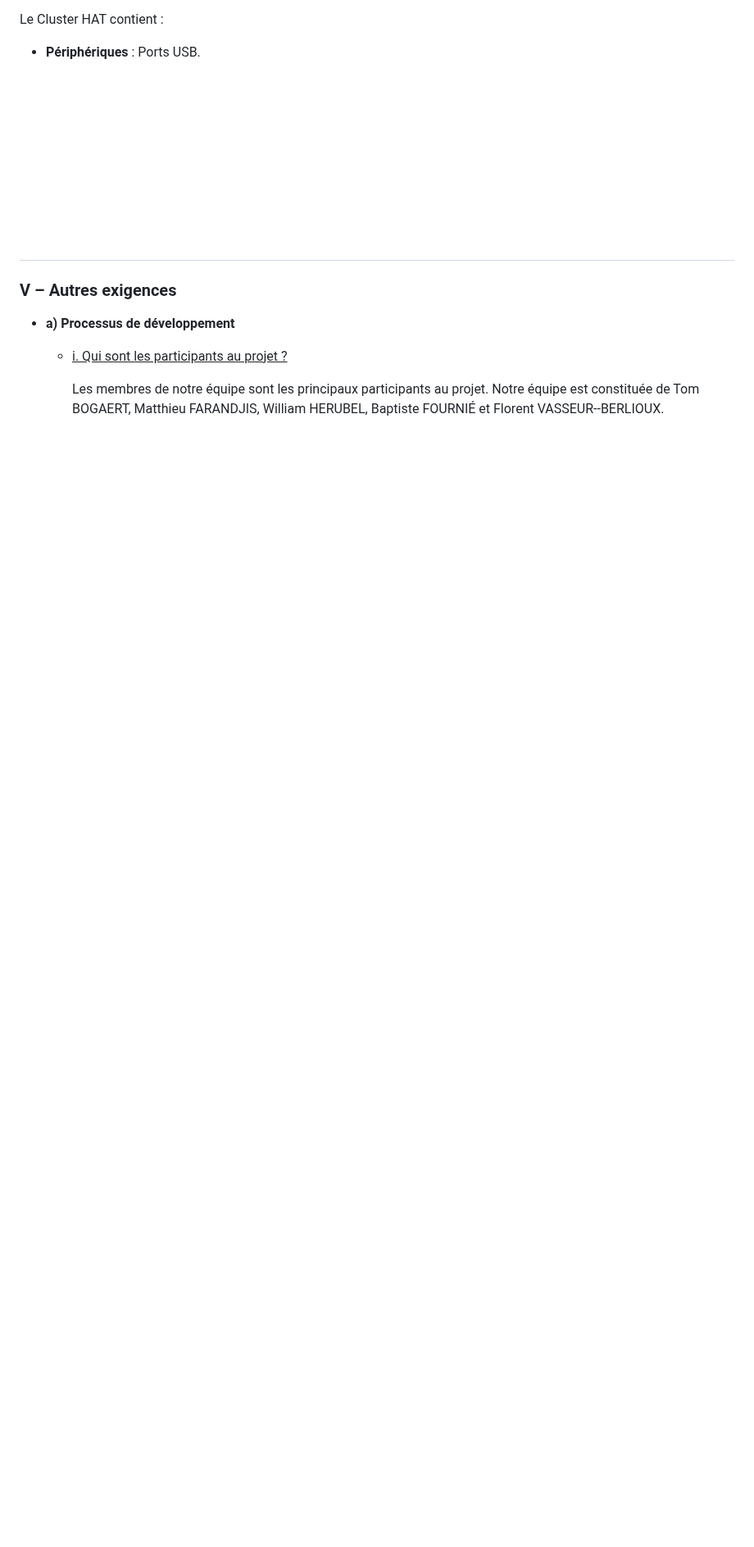
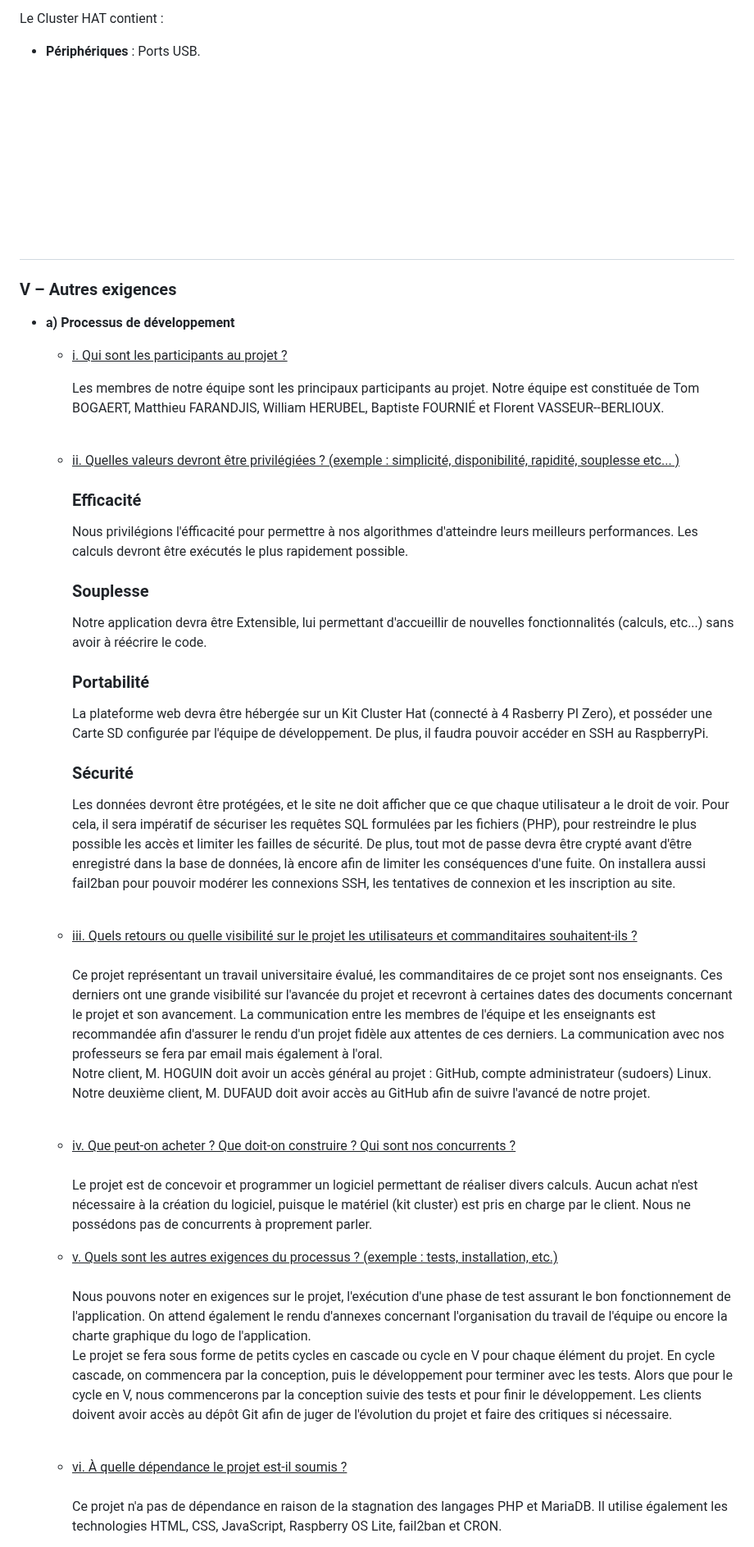
Before and after one commit to Farandjis/Cluster, a Markdown page: docs/Recueil_des_besoins.md, the part around one of its changes. Shown at 82% size. Rendered like a GitHub page; blank space fills up the shorter version.

Commit message:
docs (Recueil des besoins): ajout Partie 5

```diff
--- a/docs/Recueil_des_besoins.md
+++ b/docs/Recueil_des_besoins.md
@@ -125,3 +124,26 @@ This document contains all the important information we need to know in order to
       Les membres de notre équipe sont les principaux participants au projet.
       Notre équipe est constituée de Tom BOGAERT, Matthieu FARANDJIS, William HERUBEL, Baptiste FOURNIÉ et Florent VASSEUR--BERLIOUX.<br>
       <br>
+    - <u><a name="p5aii"></a>ii.  Quelles valeurs devront être privilégiées ? (exemple : simplicité, disponibilité, rapidité, souplesse etc... )</u><br>
+      <h3> Efficacité </h3>
+      Nous privilégions l'éfficacité pour permettre à nos algorithmes d'atteindre leurs meilleurs performances. Les calculs devront être exécutés le plus rapidement possible.
+      <h3> Souplesse </h3>
+      Notre application devra être Extensible, lui permettant d'accueillir de nouvelles fonctionnalités (calculs, etc...) sans avoir à réécrire le code.
+      <h3> Portabilité</h3>
+      La plateforme web devra être hébergée sur un  Kit Cluster Hat (connecté à 4 Rasberry PI Zero), et posséder une Carte SD configurée par l'équipe de développement. De plus, il faudra pouvoir accéder en SSH au RaspberryPi.
+      <h3> Sécurité</h3>
+      Les données devront être protégées, et le site ne doit afficher que ce que chaque utilisateur a le droit de voir. Pour cela, il sera impératif de sécuriser les requêtes SQL formulées par les fichiers (PHP), pour restreindre le plus possible les accès et limiter les failles de sécurité. De plus, tout mot de passe devra être crypté avant d'être enregistré dans la base de données, là encore afin de limiter les conséquences d'une fuite. On installera aussi fail2ban pour pouvoir modérer les connexions SSH, les tentatives de connexion et les inscription au site. <br>
+      <br>
+    - <u><a name="p5aiii"> </a> iii. Quels retours ou quelle visibilité sur le projet les utilisateurs et commanditaires souhaitent-ils ? </u><br><br>
+      Ce projet représentant un travail universitaire évalué, les commanditaires de ce projet sont nos enseignants. Ces derniers ont une grande visibilité sur l'avancée du projet et recevront à certaines dates des documents concernant le projet et son avancement. La communication entre les membres de l'équipe et les enseignants est recommandée afin d'assurer le rendu d'un projet fidèle aux attentes de ces derniers.
+      La communication avec nos professeurs se fera par email mais également à l'oral.<br>
+      Notre client, M. HOGUIN doit avoir un accès général au projet : GitHub, compte administrateur (sudoers) Linux.<br>
+      Notre deuxième client, M. DUFAUD doit avoir accès au GitHub afin de suivre l'avancé de notre projet.<br><br>
+    - <u><a name="p5aiv"> </a>iv. Que peut-on acheter ? Que doit-on construire ? Qui sont nos concurrents ?</u><br><br>
+      Le projet est de concevoir et programmer un logiciel permettant de réaliser divers calculs. Aucun achat n'est nécessaire à la création du logiciel, puisque le matériel (kit cluster) est pris en charge par le client. Nous ne possédons pas de concurrents à proprement parler.<br>
+    - <u><a name="p5av"> </a>v. Quels sont les autres exigences du processus ? (exemple : tests, installation, etc.)</u><br><br>
+      Nous pouvons noter en exigences sur le projet, l'exécution d'une phase de test assurant le bon fonctionnement de l'application. On attend également le rendu d'annexes concernant l'organisation du travail de l'équipe ou encore la charte graphique du logo de l'application.<br>
+      Le projet se fera sous forme de petits cycles en cascade ou cycle en V pour chaque élément du projet. En cycle cascade, on commencera par la conception, puis le développement pour terminer avec les tests. Alors que pour le cycle en V, nous commencerons par la conception suivie des tests et pour finir le développement. Les clients doivent avoir accès au dépôt Git afin de juger de l'évolution du projet et faire des critiques si nécessaire.<br><br>
+    - <u><a name="p5avi"> </a>vi. À quelle dépendance le projet est-il soumis ?</u><br><br>
+      Ce projet n'a pas de dépendance en raison de la stagnation des langages PHP et MariaDB. Il utilise également les technologies HTML, CSS, JavaScript, Raspberry OS Lite, fail2ban et CRON.
+
```
Also changed, not shown: other parts of docs/Recueil_des_besoins.md (+16 -5 lines).
